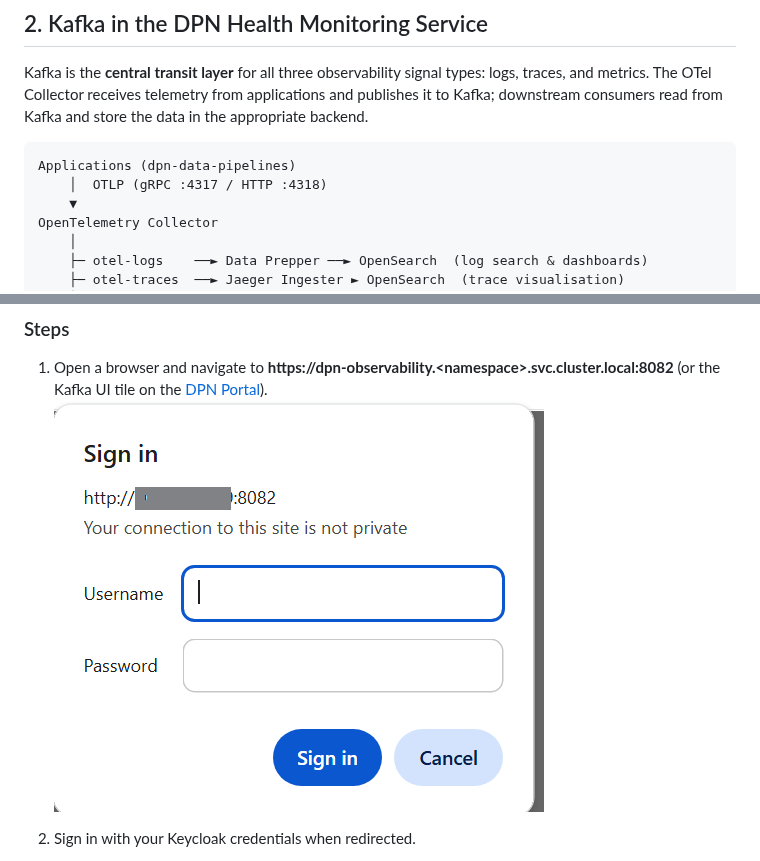
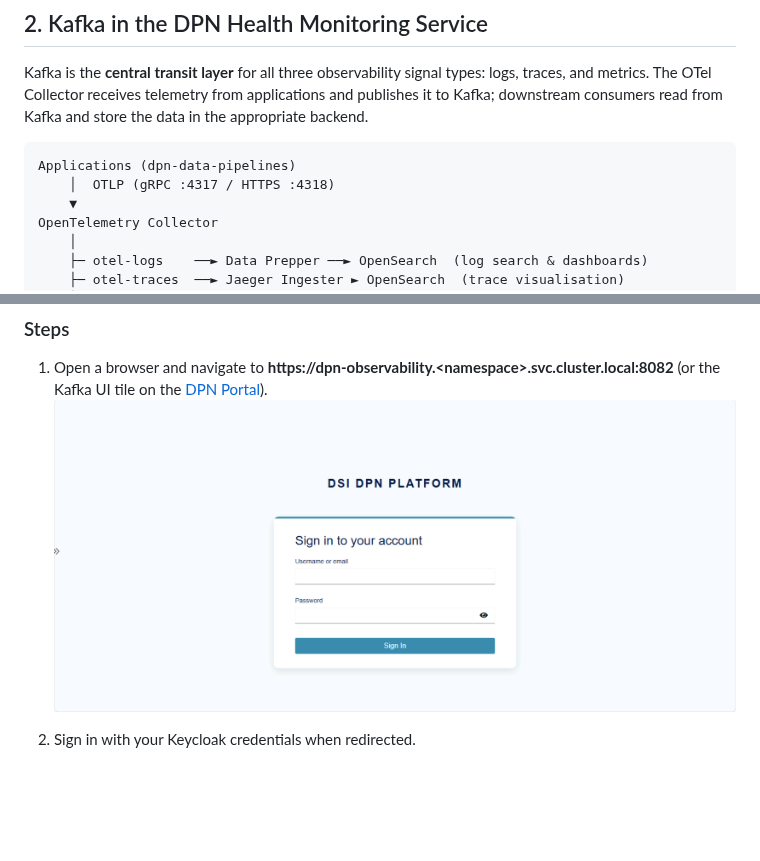
Before and after one commit to energy-dsi/dpn-integration-playbook, a Markdown page: Docs/05-dpn-user-interfaces/07-kafka-health-ui-operations.md, 2 parts joined by grey strips. Rendered like a GitHub page; pictures changed too: Docs/05-dpn-user-interfaces/images/kh_login.png; blank space fills up the shorter version.

Commit message:
updated os keycloak login page

````diff
--- a/Docs/05-dpn-user-interfaces/07-kafka-health-ui-operations.md
+++ b/Docs/05-dpn-user-interfaces/07-kafka-health-ui-operations.md
@@ -49,7 +49,7 @@ downstream consumers read from Kafka and store the data in the appropriate backe
 
 ```
 Applications (dpn-data-pipelines)
-    │  OTLP (gRPC :4317 / HTTP :4318)
+    │  OTLP (gRPC :4317 / HTTPS :4318)
     ▼
 OpenTelemetry Collector
     │
````
Also changed, not shown: Docs/05-dpn-user-interfaces/images/jaeger-ui-home-page.png.
